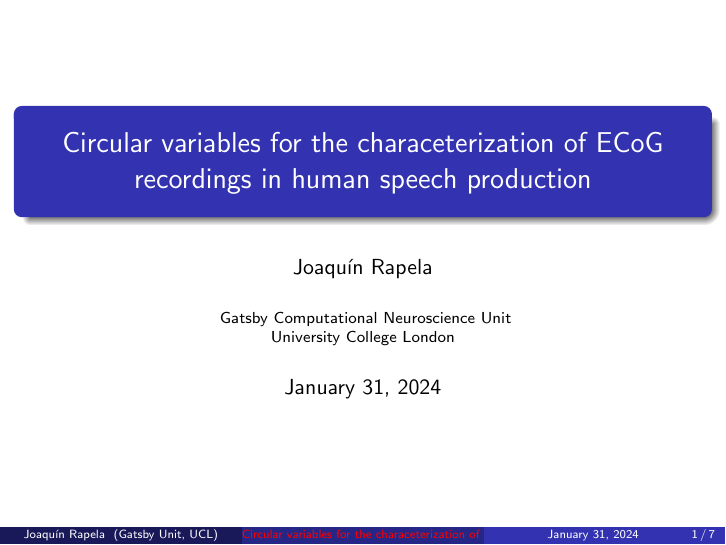
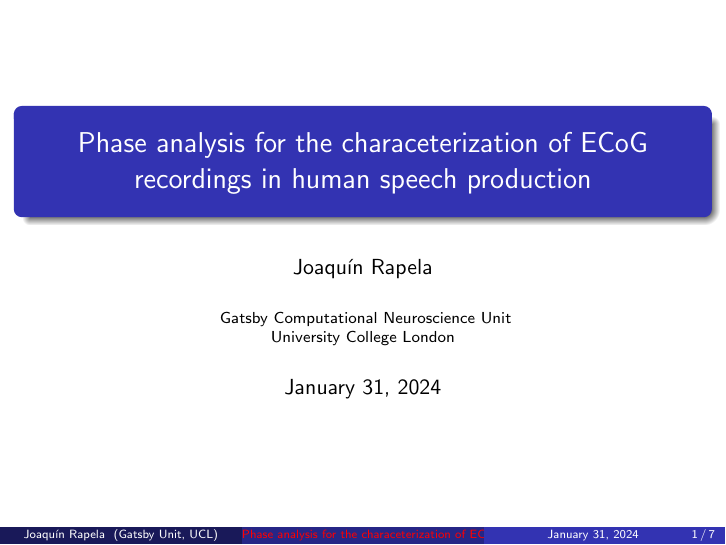
Before and after one commit to joacorapela/neuroinformatics24, LaTeX slides (practicals/04_circulaVariables_bootstrap/circularVariablesStatExamples.tex): page 1 of 7. Compiled offline with pdfLaTeX.

Commit message:
Changed title

```diff
--- a/practicals/04_circulaVariables_bootstrap/circularVariablesStatExamples.tex
+++ b/practicals/04_circulaVariables_bootstrap/circularVariablesStatExamples.tex
@@ -124,7 +124,7 @@
 %	TITLE PAGE
 %----------------------------------------------------------------------------------------
 
-\title{Circular variables for the characeterization of ECoG recordings in human speech production}
+\title{Phase analysis for the characeterization of ECoG recordings in human speech production}
 
 \author{Joaqu\'{i}n Rapela} % Your name
 \institute[Gatsby Unit, UCL] % Your institution as it will appear on the bottom of every slide, may be shorthand to save space
```
